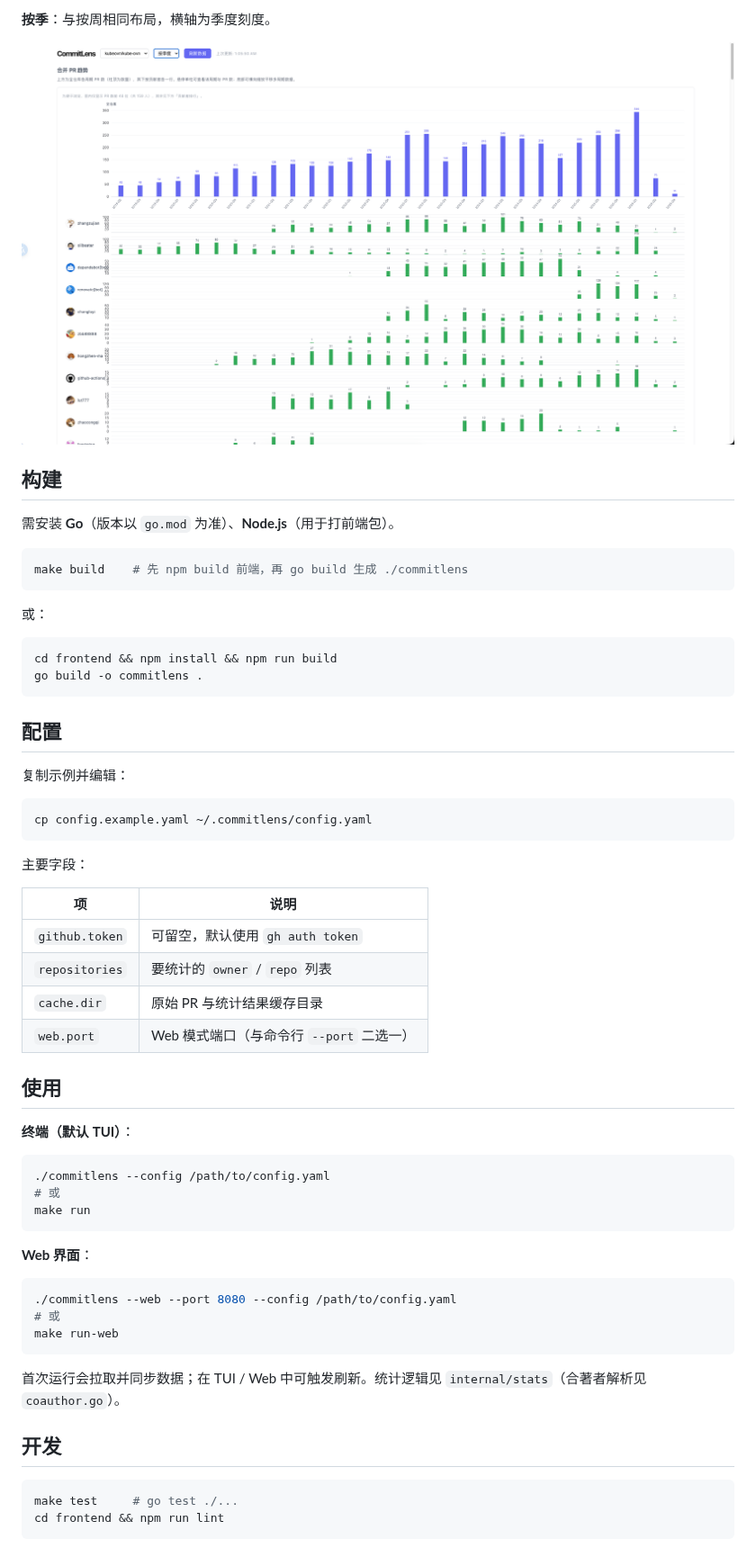
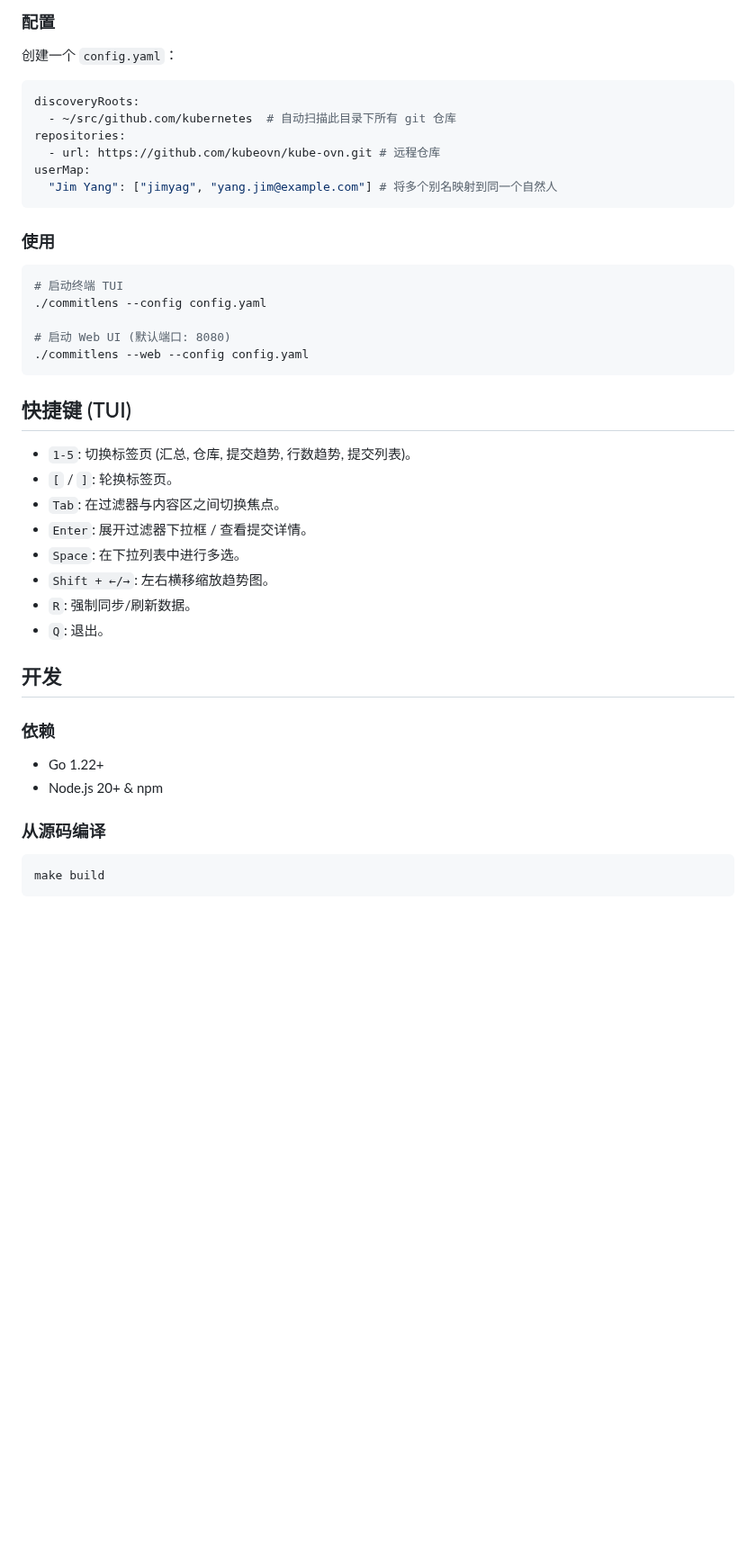
Before and after one commit to jimyag/commitlens, a Markdown page: README-zh.md, the part around one of its changes. Shown at 90% size. Drawn GitHub-style; blank space fills up the shorter version.

````diff
--- a/README-zh.md
+++ b/README-zh.md
@@ -29,64 +36,42 @@
 
-**按季**：与按周相同布局，横轴为季度刻度。
-
-![CommitLens Web：kube-ovn 按季的全仓与贡献者 PR 趋势](docs/screenshots/web-kube-ovn-quarterly-pr-trends.png)
-
-## 构建
-
-需安装 **Go**（版本以 `go.mod` 为准）、**Node.js**（用于打前端包）。
-
-```bash
-make build    # 先 npm build 前端，再 go build 生成 ./commitlens
+### 配置
+创建一个 `config.yaml`：
+```yaml
+discoveryRoots:
+  - ~/src/github.com/kubernetes  # 自动扫描此目录下所有 git 仓库
+repositories:
+  - url: https://github.com/kubeovn/kube-ovn.git # 远程仓库
+userMap:
+  "Jim Yang": ["jimyag", "yang.jim@example.com"] # 将多个别名映射到同一个自然人
 ```
 
-或：
+### 使用
+```bash
+# 启动终端 TUI
+./commitlens --config config.yaml
 
-```bash
-cd frontend && npm install && npm run build
-go build -o commitlens .
+# 启动 Web UI (默认端口: 8080)
+./commitlens --web --config config.yaml
 ```
 
-## 配置
-
-复制示例并编辑：
-
-```bash
-cp config.example.yaml ~/.commitlens/config.yaml
-```
-
-主要字段：
-
-| 项 | 说明 |
-|----|------|
-| `github.token` | 可留空，默认使用 `gh auth token` |
-| `repositories` | 要统计的 `owner` / `repo` 列表 |
-| `cache.dir` | 原始 PR 与统计结果缓存目录 |
-| `web.port` | Web 模式端口（与命令行 `--port` 二选一） |
-
-## 使用
-
-**终端（默认 TUI）**：
-
-```bash
-./commitlens --config /path/to/config.yaml
-# 或
-make run
-```
-
-**Web 界面**：
-
-```bash
-./commitlens --web --port 8080 --config /path/to/config.yaml
-# 或
-make run-web
-```
-
-首次运行会拉取并同步数据；在 TUI / Web 中可触发刷新。统计逻辑见 `internal/stats`（合著者解析见 `coauthor.go`）。
+## 快捷键 (TUI)
+- `1-5`: 切换标签页 (汇总, 仓库, 提交趋势, 行数趋势, 提交列表)。
+- `[` / `]`: 轮换标签页。
+- `Tab`: 在过滤器与内容区之间切换焦点。
+- `Enter`: 展开过滤器下拉框 / 查看提交详情。
+- `Space`: 在下拉列表中进行多选。
+- `Shift + ←/→`: 左右横移缩放趋势图。
+- `R`: 强制同步/刷新数据。
+- `Q`: 退出。
 
 ## 开发
 
+### 依赖
+- Go 1.22+
+- Node.js 20+ & npm
+
+### 从源码编译
 ```bash
-make test     # go test ./...
-cd frontend && npm run lint
+make build
 ```
 
````
Also changed, not shown: other parts of README-zh.md (+25 -24 lines), README.md (+56 -75 lines), docs/screenshots/tui-commits.png (added), docs/screenshots/tui-contributors.png (added), docs/screenshots/tui-trend.png (added), docs/screenshots/web-commits.png (added), docs/screenshots/web-trend-commits.png (added), docs/screenshots/web-trend-lines.png (added).
